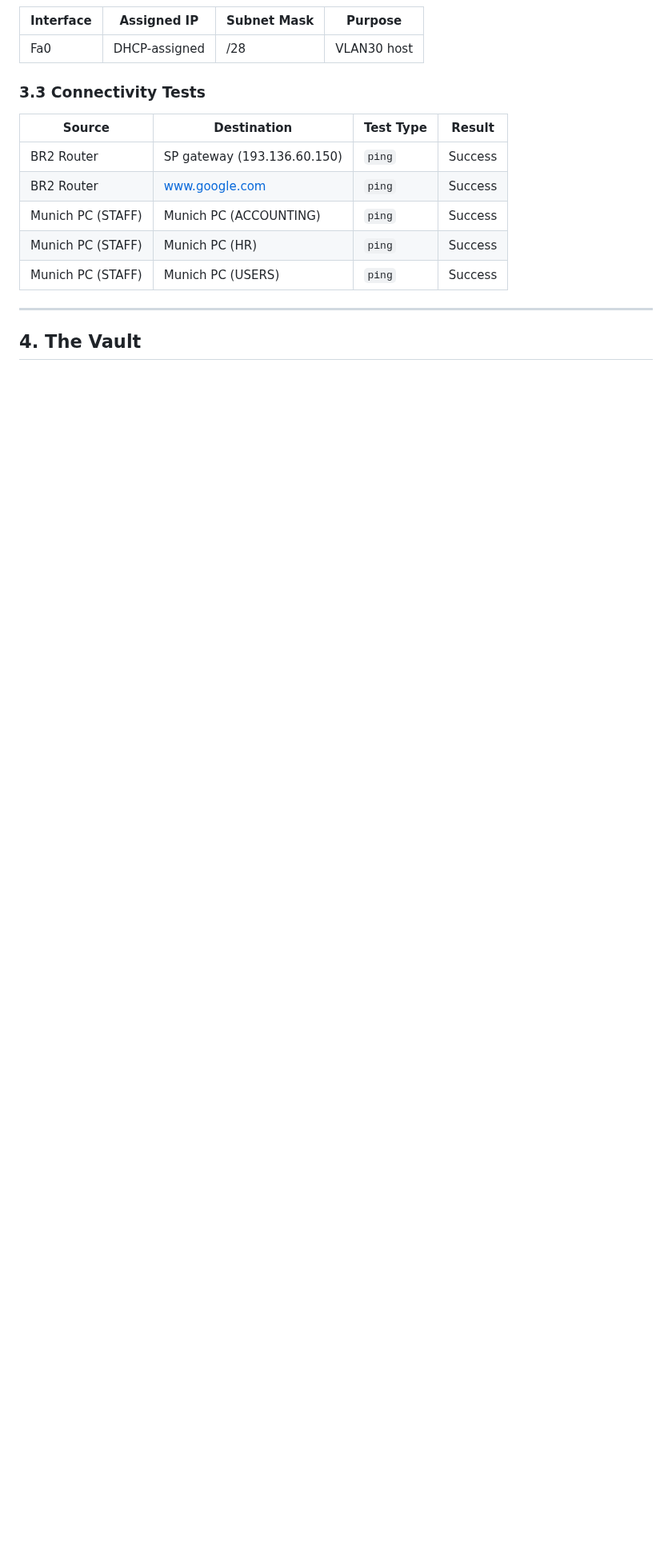
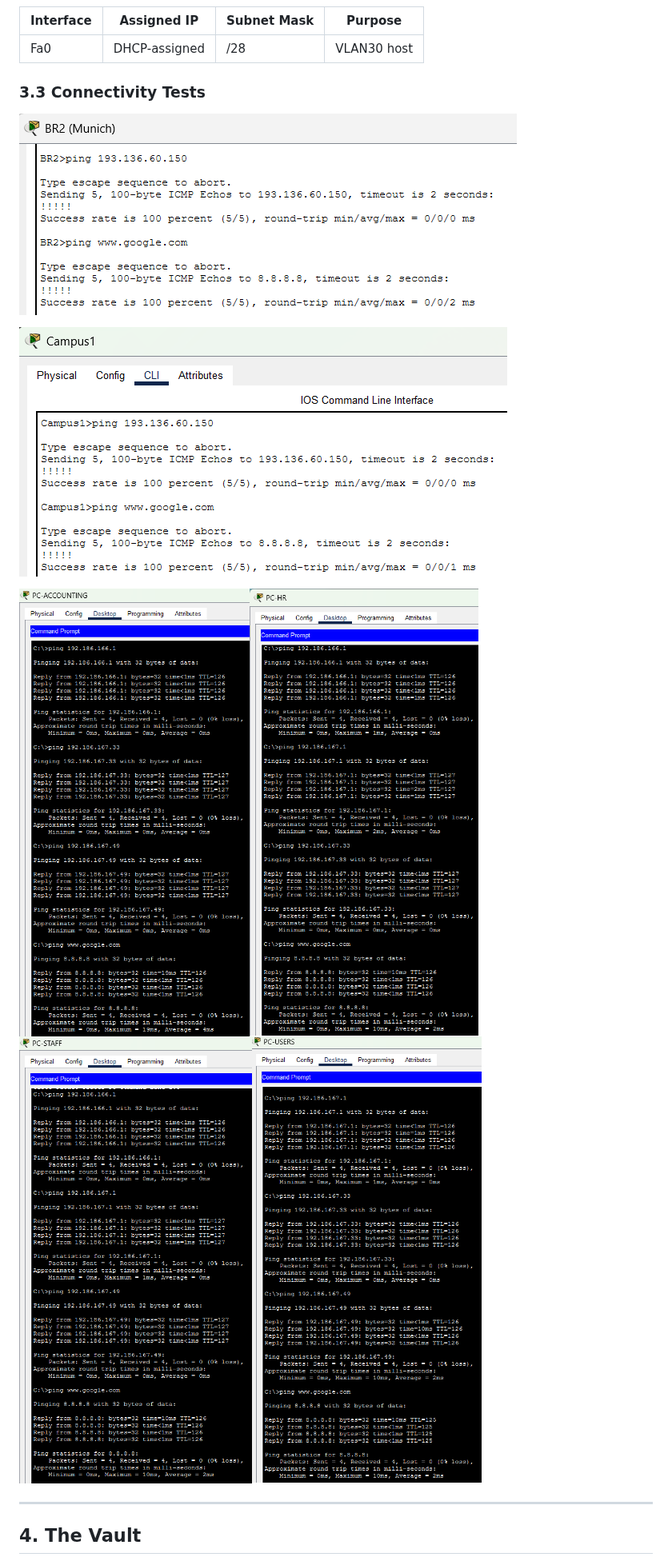
Before and after one commit to Olaff18/RECOMP_project, a Markdown page: report.md, the part around one of its changes. Shown at 80% size. Drawn GitHub-style; pictures changed too: image/report/1792252142919.png (added), image/report/1792252148538.png (added), image/report/1792252158504.png (added); blank space fills up the shorter version.

Commit message:
updated report for munich; updated .pkt file with munich

```diff
--- a/report.md
+++ b/report.md
@@ -592,13 +508,11 @@ BR1 reaches the service provider and www.google.com, and the PCs of the four War
 
 ### 3.3 Connectivity Tests
 
-| Source            | Destination                 | Test Type | Result  |
-| ----------------- | --------------------------- | --------- | ------- |
-| BR2 Router        | SP gateway (193.136.60.150) | `ping`    | Success |
-| BR2 Router        | www.google.com              | `ping`    | Success |
-| Munich PC (STAFF) | Munich PC (ACCOUNTING)      | `ping`    | Success |
-| Munich PC (STAFF) | Munich PC (HR)              | `ping`    | Success |
-| Munich PC (STAFF) | Munich PC (USERS)           | `ping`    | Success |
+![1792252142919](image/report/1792252142919.png)
+
+![1792252148538](image/report/1792252148538.png)
+
+![1792252158504](image/report/1792252158504.png)![1792252167755](image/report/1792252167755.png)![1792252171618](image/report/1792252171618.png)![1792252174989](image/report/1792252174989.png)
 
 ---
 
```
Also changed, not shown: other parts of report.md (+240 -323 lines), 1 other file.
